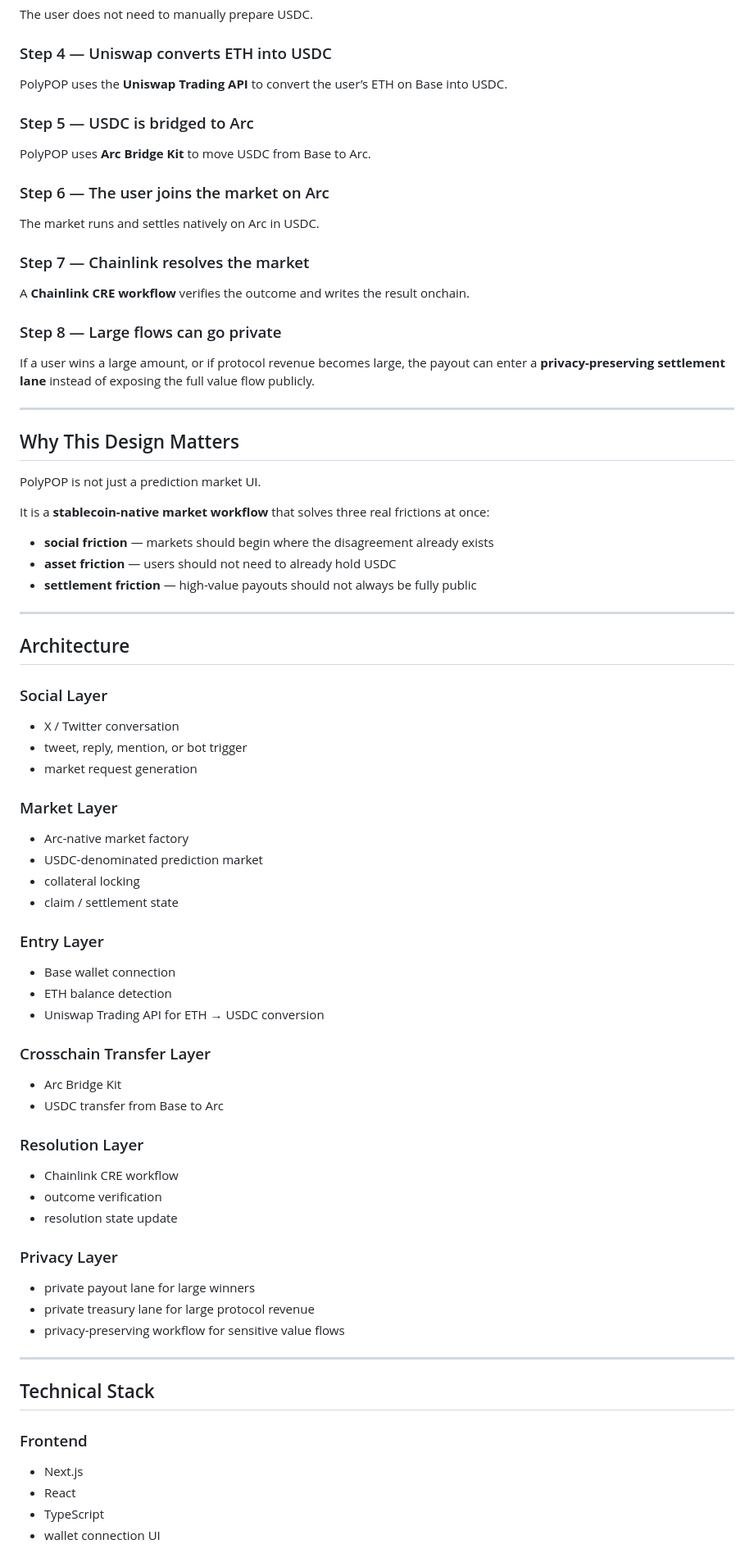
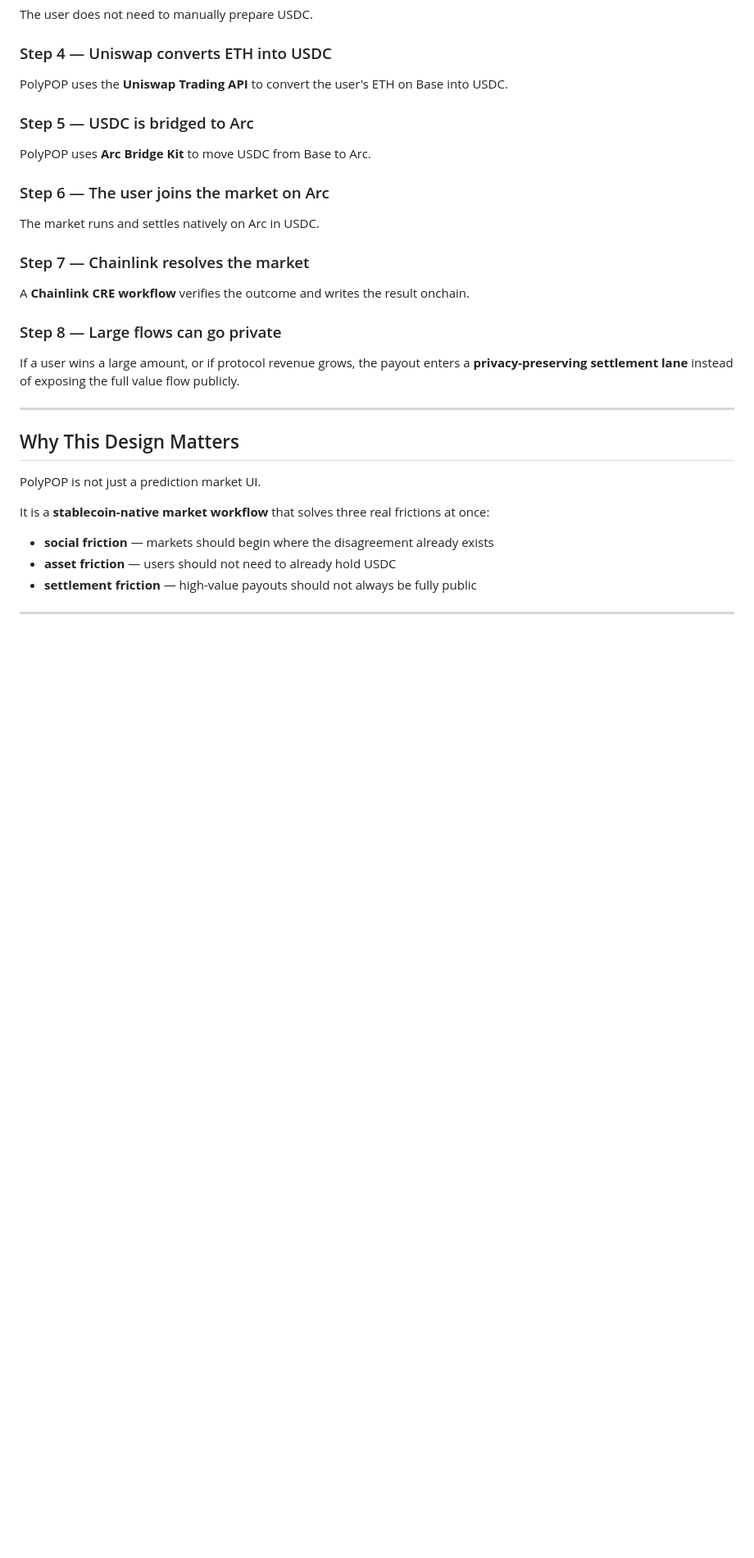
Before and after one commit to 0731jiangyujilv/polypop, a Markdown page: README.md, the part around one of its changes. Shown at 82% size. Drawn GitHub-style; blank space fills up the shorter version.

```diff
--- a/README.md
+++ b/README.md
@@ -133,7 +126,7 @@ PolyPOP turns that disagreement into an Arc-native prediction market.
 The user does not need to manually prepare USDC.
 
 ### Step 4 — Uniswap converts ETH into USDC
-PolyPOP uses the **Uniswap Trading API** to convert the user’s ETH on Base into USDC.
+PolyPOP uses the **Uniswap Trading API** to convert the user's ETH on Base into USDC.
 
 ### Step 5 — USDC is bridged to Arc
 PolyPOP uses **Arc Bridge Kit** to move USDC from Base to Arc.
@@ -145,7 +138,7 @@ The market runs and settles natively on Arc in USDC.
 A **Chainlink CRE workflow** verifies the outcome and writes the result onchain.
 
 ### Step 8 — Large flows can go private
-If a user wins a large amount, or if protocol revenue becomes large, the payout can enter a **privacy-preserving settlement lane** instead of exposing the full value flow publicly.
+If a user wins a large amount, or if protocol revenue grows, the payout enters a **privacy-preserving settlement lane** instead of exposing the full value flow publicly.
 
 ---
 
@@ -161,48 +154,3 @@ It is a **stablecoin-native market workflow** that solves three real frictions a
 
 ---
 
-
-## Architecture
-
-### Social Layer
-- X / Twitter conversation
-- tweet, reply, mention, or bot trigger
-- market request generation
-
-### Market Layer
-- Arc-native market factory
-- USDC-denominated prediction market
-- collateral locking
-- claim / settlement state
-
-### Entry Layer
-- Base wallet connection
-- ETH balance detection
-- Uniswap Trading API for ETH → USDC conversion
-
-### Crosschain Transfer Layer
-- Arc Bridge Kit
-- USDC transfer from Base to Arc
-
-### Resolution Layer
-- Chainlink CRE workflow
-- outcome verification
-- resolution state update
-
-### Privacy Layer
-- private payout lane for large winners
-- private treasury lane for large protocol revenue
-- privacy-preserving workflow for sensitive value flows
-
----
-
-
-
-## Technical Stack
-
-### Frontend
-- Next.js
-- React
-- TypeScript
-- wallet connection UI
-
```
Also changed, not shown: other parts of README.md (+14 -80 lines).
